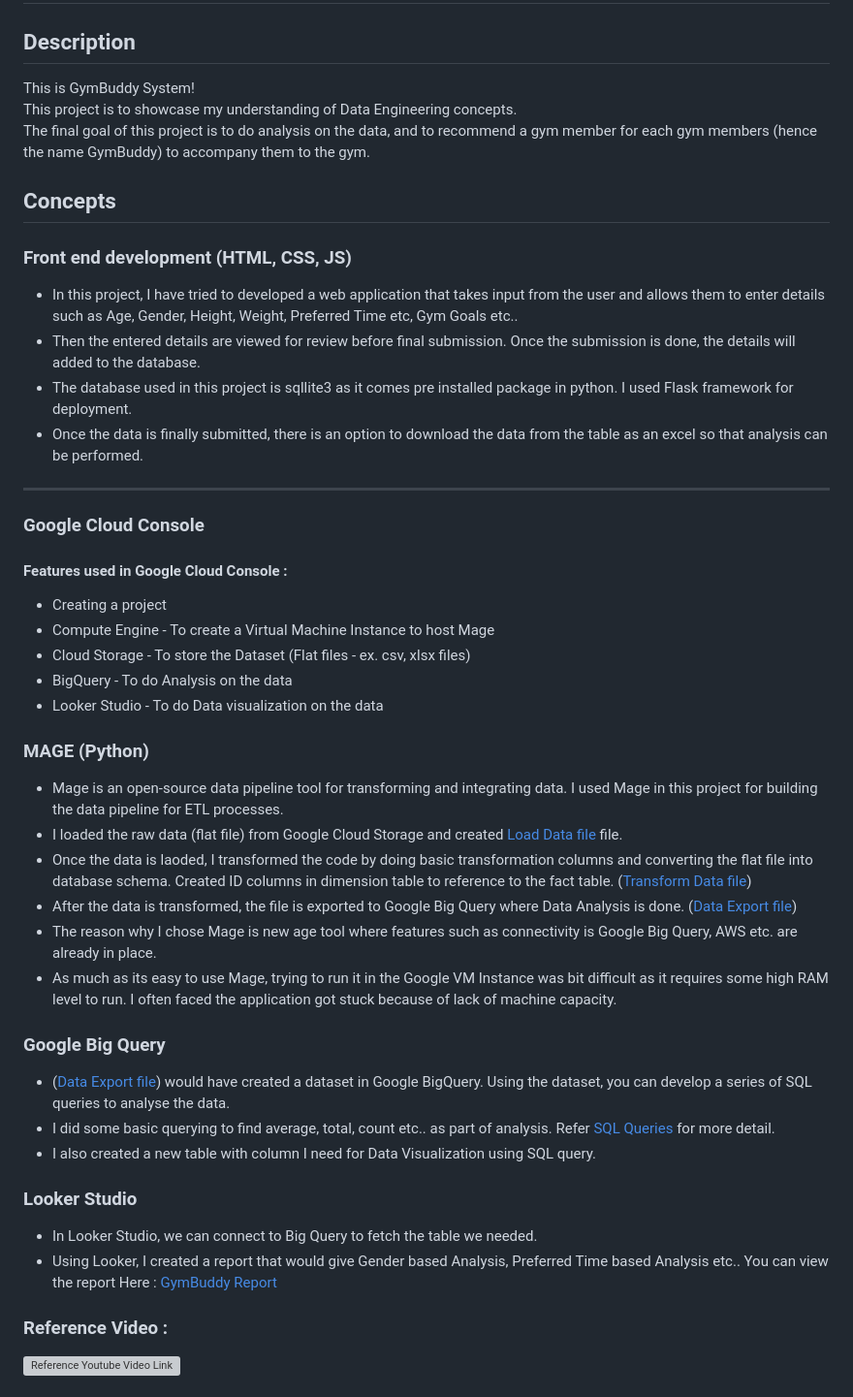
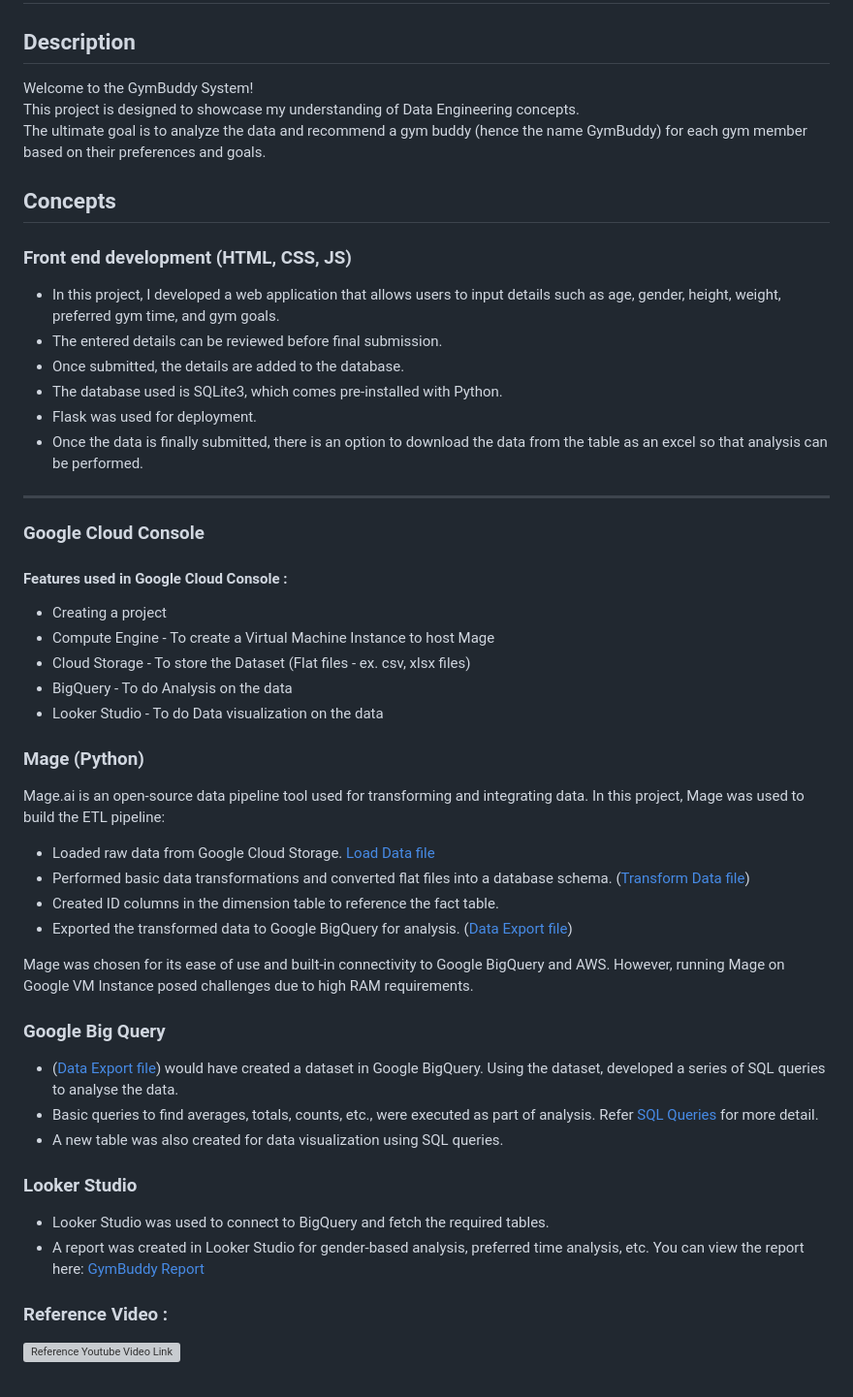
Before and after one commit to iam-venkat03/Gym-buddy-data-engineering, a Markdown page: README.md, the part around the change. Shown at 97% size. Drawn GitHub-style; grey boxes are pictures that could not be loaded.

```diff
--- a/README.md
+++ b/README.md
@@ -3,23 +3,19 @@
 
 ## Description
 
-This is GymBuddy System! <br />
-This project is to showcase my understanding of Data Engineering concepts.
-<br />
-The final goal of this project is to do analysis on the data, and to recommend a gym member for each gym members (hence the name GymBuddy) to accompany them to the gym.
+Welcome to the GymBuddy System! <br> This project is designed to showcase my understanding of Data Engineering concepts. <br>
+The ultimate goal is to analyze the data and recommend a gym buddy (hence the name GymBuddy) for each gym member based on their preferences and goals.
 
 ## Concepts
 
 ### Front end development (HTML, CSS, JS)
 
-* In this project, I have tried to developed a web application that takes input from the user and allows them to enter details such as
-Age, Gender, Height, Weight, Preferred Time etc, Gym Goals etc.. <br />
-* Then the entered details are viewed for review before final submission.
-Once the submission is done, the details will added to the database. <br />
-* The database used in this project is sqllite3 as it comes pre installed package in python.
-I used Flask framework for deployment.
+* In this project, I developed a web application that allows users to input details such as age, gender, height, weight, preferred gym time, and gym goals.
+* The entered details can be reviewed before final submission.
+* Once submitted, the details are added to the database.
+* The database used is SQLite3, which comes pre-installed with Python.
+* Flask was used for deployment.
 * Once the data is finally submitted, there is an option to download the data from the table as an excel so that analysis can be performed.
-
 ____
 
 ### Google Cloud Console
@@ -31,24 +27,26 @@ ____
   - BigQuery - To do Analysis on the data
   - Looker Studio - To do Data visualization on the data
 
-### MAGE (Python)
+### Mage (Python)
 
-* Mage is an open-source data pipeline tool for transforming and integrating data. I used Mage in this project for building the data pipeline for ETL processes.
-* I loaded the raw data (flat file) from Google Cloud Storage and created [Load Data file](https://github.com/iam-venkat03/Gym-buddy-data-engineering/blob/main/Mage/data_loaders/playful_breeze.py) file.
-* Once the data is laoded, I transformed the code by doing basic transformation columns and converting the flat file into database schema. Created ID columns in dimension table to reference to the fact table. ([Transform Data file](https://github.com/iam-venkat03/Gym-buddy-data-engineering/blob/main/Mage/transformers/datatransform_gymbuddy.py))
-* After the data is transformed, the file is exported to Google Big Query where Data Analysis is done. ([Data Export file](https://github.com/iam-venkat03/Gym-buddy-data-engineering/blob/main/Mage/data_exporters/bigqueryload_gymbuddy.py))
-* The reason why I chose Mage is new age tool where features such as connectivity is Google Big Query, AWS etc. are already in place.
-* As much as its easy to use Mage, trying to run it in the Google VM Instance was bit difficult as it requires some high RAM level to run. I often faced the application got stuck because of lack of machine capacity.
+Mage.ai is an open-source data pipeline tool used for transforming and integrating data. In this project, Mage was used to build the ETL pipeline:
+
+* Loaded raw data from Google Cloud Storage. [Load Data file](https://github.com/iam-venkat03/Gym-buddy-data-engineering/blob/main/Mage/data_loaders/playful_breeze.py)
+* Performed basic data transformations and converted flat files into a database schema. ([Transform Data file](https://github.com/iam-venkat03/Gym-buddy-data-engineering/blob/main/Mage/transformers/datatransform_gymbuddy.py))
+* Created ID columns in the dimension table to reference the fact table.
+* Exported the transformed data to Google BigQuery for analysis. ([Data Export file](https://github.com/iam-venkat03/Gym-buddy-data-engineering/blob/main/Mage/data_exporters/bigqueryload_gymbuddy.py))
+
+Mage was chosen for its ease of use and built-in connectivity to Google BigQuery and AWS. However, running Mage on Google VM Instance posed challenges due to high RAM requirements.
 
 ### Google Big Query
-  - ([Data Export file](https://github.com/iam-venkat03/Gym-buddy-data-engineering/blob/main/Mage/data_exporters/bigqueryload_gymbuddy.py)) would have created a dataset in Google BigQuery. Using the dataset, you can develop a series of SQL queries to analyse the data.
-  - I did some basic querying to find average, total, count etc.. as part of analysis. Refer [SQL Queries](https://github.com/iam-venkat03/Gym-buddy-data-engineering/blob/main/Query_testing.sql) for more detail.
-  - I also created a new table with column I need for Data Visualization using SQL query.
+  - ([Data Export file](https://github.com/iam-venkat03/Gym-buddy-data-engineering/blob/main/Mage/data_exporters/bigqueryload_gymbuddy.py)) would have created a dataset in Google BigQuery. Using the dataset, developed a series of SQL queries to analyse the data.
+  - Basic queries to find averages, totals, counts, etc., were executed as part of analysis. Refer [SQL Queries](https://github.com/iam-venkat03/Gym-buddy-data-engineering/blob/main/Query_testing.sql) for more detail.
+  - A new table was also created for data visualization using SQL queries.
 
 ### Looker Studio
 
-* In Looker Studio, we can connect to Big Query to fetch the table we needed.
-* Using Looker, I created a report that would give Gender based Analysis, Preferred Time based Analysis etc.. You can view the report Here : [GymBuddy Report](https://lookerstudio.google.com/reporting/27e74745-1f7c-4264-9ab5-598c5779e042)
+* Looker Studio was used to connect to BigQuery and fetch the required tables.
+* A report was created in Looker Studio for gender-based analysis, preferred time analysis, etc. You can view the report here:  [GymBuddy Report](https://lookerstudio.google.com/reporting/27e74745-1f7c-4264-9ab5-598c5779e042)
 
 ###  Reference Video :
 <a href="https://www.youtube.com/watch?v=WpQECq5Hx9g&list=PL84EAfzsRsnUzXcAbQsrrm6xia2pSRiO9"
```
